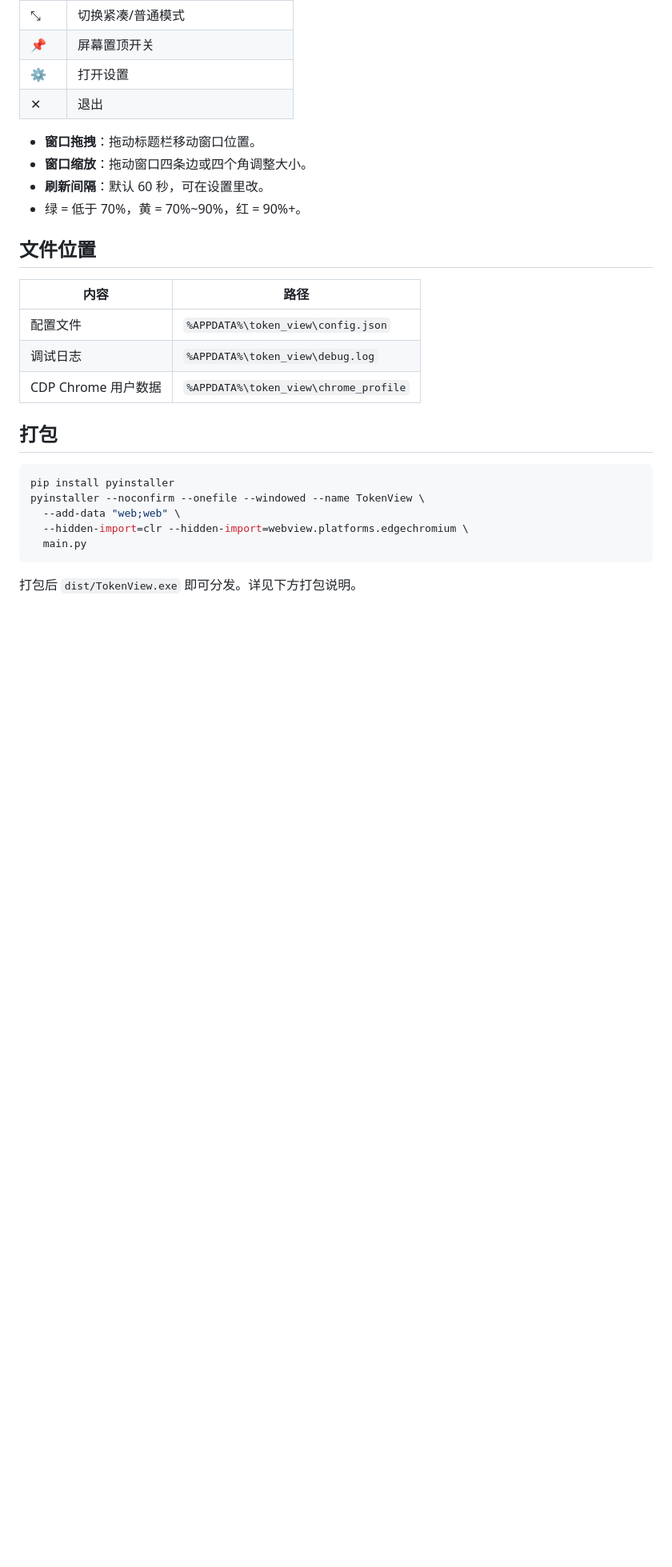
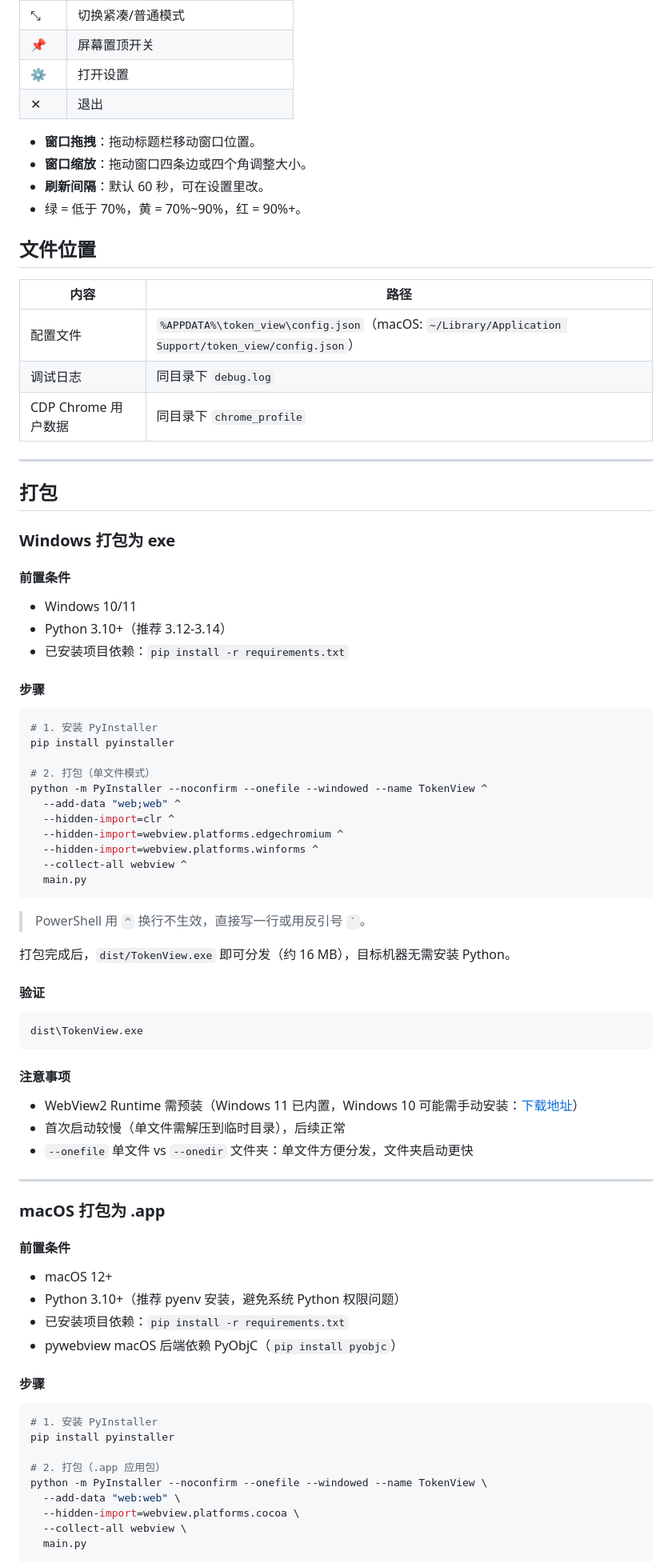
Before and after one commit to DearWuu/token_view, a Markdown page: README.md, the part around one of its changes. Shown at 80% size. Drawn GitHub-style; blank space fills up the shorter version.

````diff
--- a/README.md
+++ b/README.md
@@ -68,18 +75,76 @@ web/
 
 | 内容 | 路径 |
 |------|------|
-| 配置文件 | `%APPDATA%\token_view\config.json` |
-| 调试日志 | `%APPDATA%\token_view\debug.log` |
-| CDP Chrome 用户数据 | `%APPDATA%\token_view\chrome_profile` |
+| 配置文件 | `%APPDATA%\token_view\config.json`（macOS: `~/Library/Application Support/token_view/config.json`）|
+| 调试日志 | 同目录下 `debug.log` |
+| CDP Chrome 用户数据 | 同目录下 `chrome_profile` |
+
+---
 
 ## 打包
 
+### Windows 打包为 exe
+
+#### 前置条件
+
+- Windows 10/11
+- Python 3.10+（推荐 3.12-3.14）
+- 已安装项目依赖：`pip install -r requirements.txt`
+
+#### 步骤
+
 ```bash
+# 1. 安装 PyInstaller
 pip install pyinstaller
-pyinstaller --noconfirm --onefile --windowed --name TokenView \
-  --add-data "web;web" \
-  --hidden-import=clr --hidden-import=webview.platforms.edgechromium \
+
+# 2. 打包（单文件模式）
+python -m PyInstaller --noconfirm --onefile --windowed --name TokenView ^
+  --add-data "web;web" ^
+  --hidden-import=clr ^
+  --hidden-import=webview.platforms.edgechromium ^
+  --hidden-import=webview.platforms.winforms ^
+  --collect-all webview ^
   main.py
 ```
 
-打包后 `dist/TokenView.exe` 即可分发。详见下方打包说明。
+> PowerShell 用 `^` 换行不生效，直接写一行或用反引号 `` ` ``。
+
+打包完成后，`dist/TokenView.exe` 即可分发（约 16 MB），目标机器无需安装 Python。
+
+#### 验证
+
+```bash
+dist\TokenView.exe
+```
+
+#### 注意事项
+
+- WebView2 Runtime 需预装（Windows 11 已内置，Windows 10 可能需手动安装：[下载地址](https://developer.microsoft.com/microsoft-edge/webview2/)）
+- 首次启动较慢（单文件需解压到临时目录），后续正常
+- `--onefile` 单文件 vs `--onedir` 文件夹：单文件方便分发，文件夹启动更快
+
+---
+
+### macOS 打包为 .app
+
+#### 前置条件
+
+- macOS 12+
+- Python 3.10+（推荐 pyenv 安装，避免系统 Python 权限问题）
+- 已安装项目依赖：`pip install -r requirements.txt`
+- pywebview macOS 后端依赖 PyObjC（`pip install pyobjc`）
+
+#### 步骤
+
+```bash
+# 1. 安装 PyInstaller
+pip install pyinstaller
+
+# 2. 打包（.app 应用包）
+python -m PyInstaller --noconfirm --onefile --windowed --name TokenView \
+  --add-data "web:web" \
+  --hidden-import=webview.platforms.cocoa \
+  --collect-all webview \
+  main.py
+```
+
````
Also changed, not shown: other parts of README.md (+60 -14 lines).
